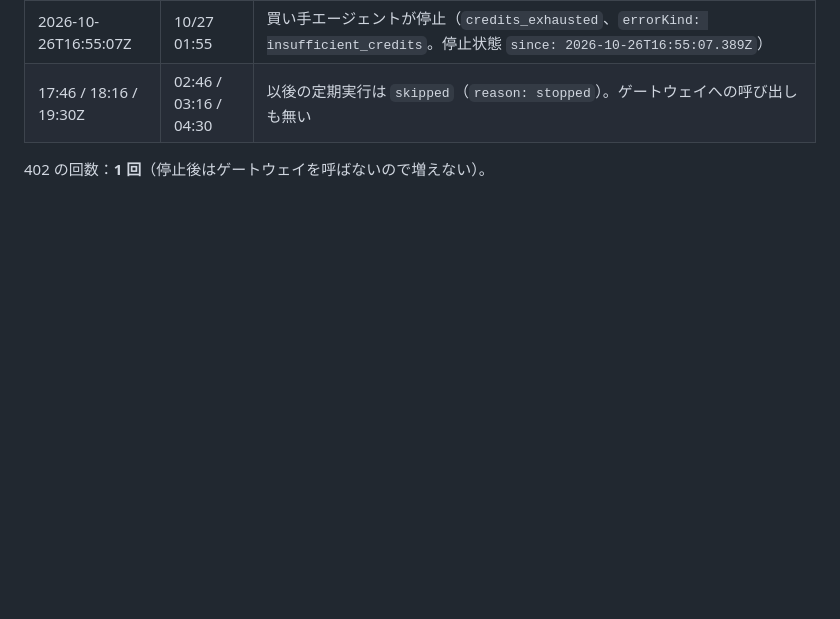
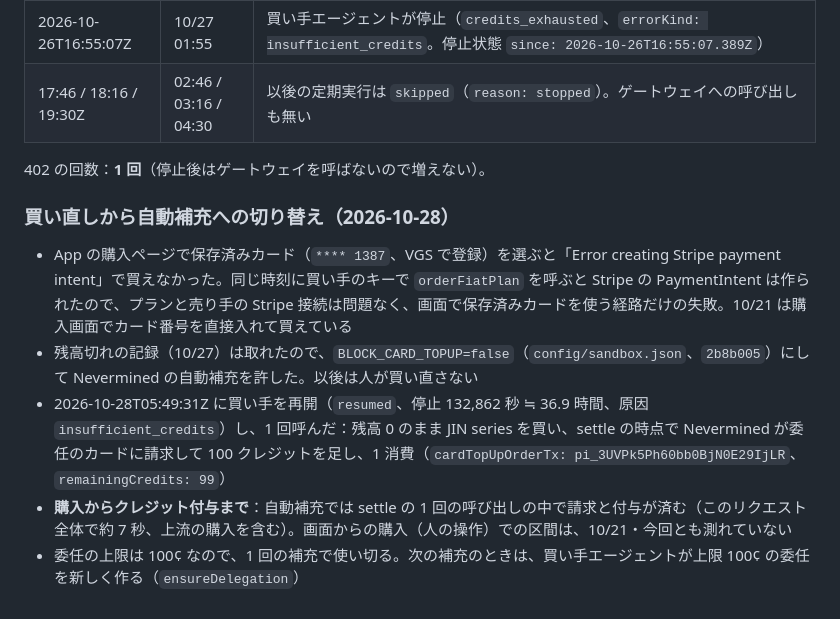
Before and after one commit to kato9292929/poc-card-credits, a Markdown page: docs/sandbox-log.md, the part around the change. Rendered like a GitHub page; blank space fills up the shorter version.

Commit message:
Record the switch to Nevermined auto top-up and the first top-up (10/28)
Co-Authored-By: Claude Opus 5.5 <noreply@anthropic.com>
Claude-Session: https://claude.ai/code/session_01GqEFEb1bz37w4F4oahtLB9

```diff
--- a/docs/sandbox-log.md
+++ b/docs/sandbox-log.md
@@ -118,3 +118,11 @@ Blob ストアをプロジェクトにつなぐと、`BLOB_READ_WRITE_TOKEN` で
 | 17:46 / 18:16 / 19:30Z | 02:46 / 03:16 / 04:30 | 以後の定期実行は `skipped`（`reason: stopped`）。ゲートウェイへの呼び出しも無い |
 
 402 の回数：**1 回**（停止後はゲートウェイを呼ばないので増えない）。
+
+### 買い直しから自動補充への切り替え（2026-10-28）
+
+- App の購入ページで保存済みカード（`**** 1387`、VGS で登録）を選ぶと「Error creating Stripe payment intent」で買えなかった。同じ時刻に買い手のキーで `orderFiatPlan` を呼ぶと Stripe の PaymentIntent は作られたので、プランと売り手の Stripe 接続は問題なく、画面で保存済みカードを使う経路だけの失敗。10/21 は購入画面でカード番号を直接入れて買えている
+- 残高切れの記録（10/27）は取れたので、`BLOCK_CARD_TOPUP=false`（`config/sandbox.json`、`2b8b005`）にして Nevermined の自動補充を許した。以後は人が買い直さない
+- 2026-10-28T05:49:31Z に買い手を再開（`resumed`、停止 132,862 秒 ≒ 36.9 時間、原因 `insufficient_credits`）し、1 回呼んだ：残高 0 のまま JIN series を買い、settle の時点で Nevermined が委任のカードに請求して 100 クレジットを足し、1 消費（`cardTopUpOrderTx: pi_3UVPk5Ph60bb0BjN0E29IjLR`、`remainingCredits: 99`）
+- **購入からクレジット付与まで**：自動補充では settle の 1 回の呼び出しの中で請求と付与が済む（このリクエスト全体で約 7 秒、上流の購入を含む）。画面からの購入（人の操作）での区間は、10/21・今回とも測れていない
+- 委任の上限は 100¢ なので、1 回の補充で使い切る。次の補充のときは、買い手エージェントが上限 100¢ の委任を新しく作る（`ensureDelegation`）
```
